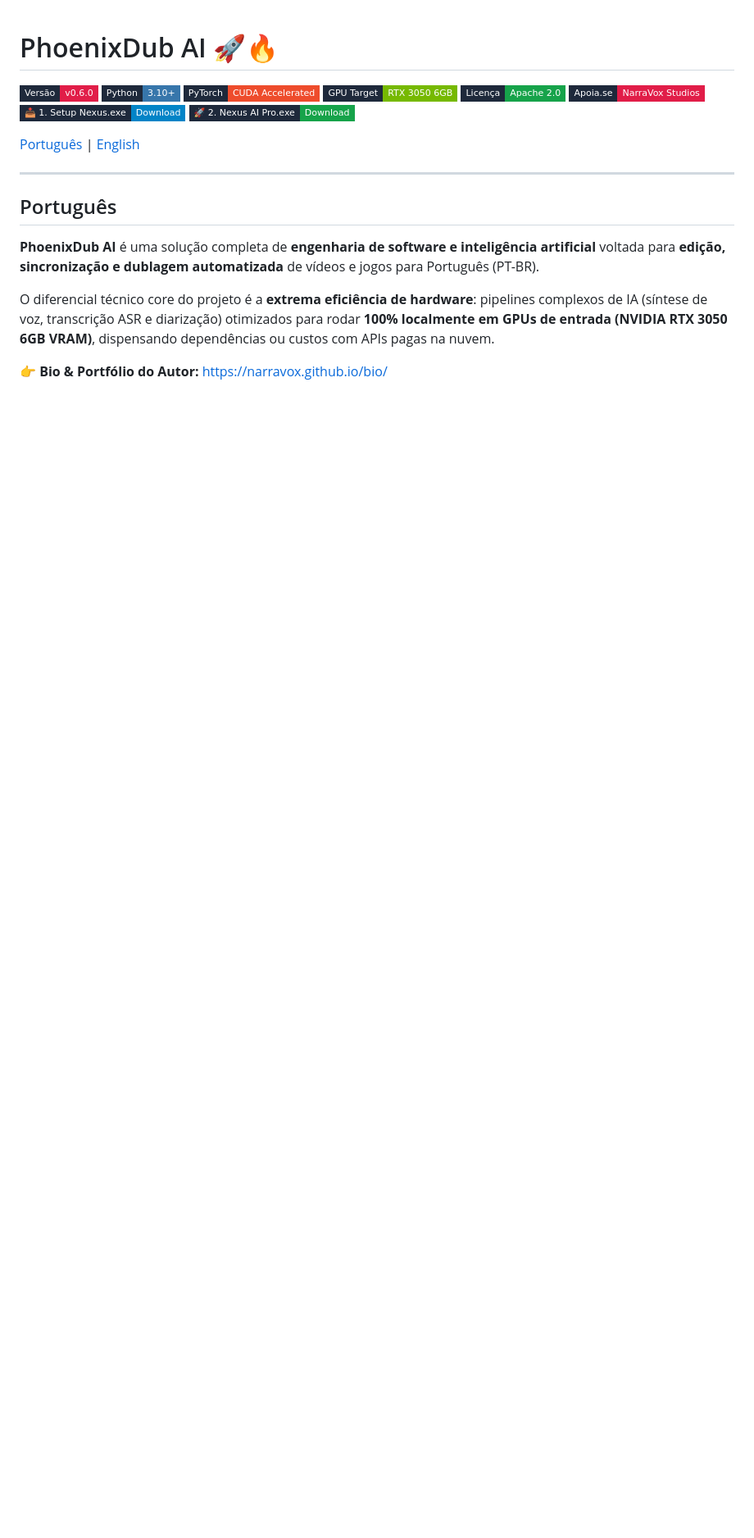
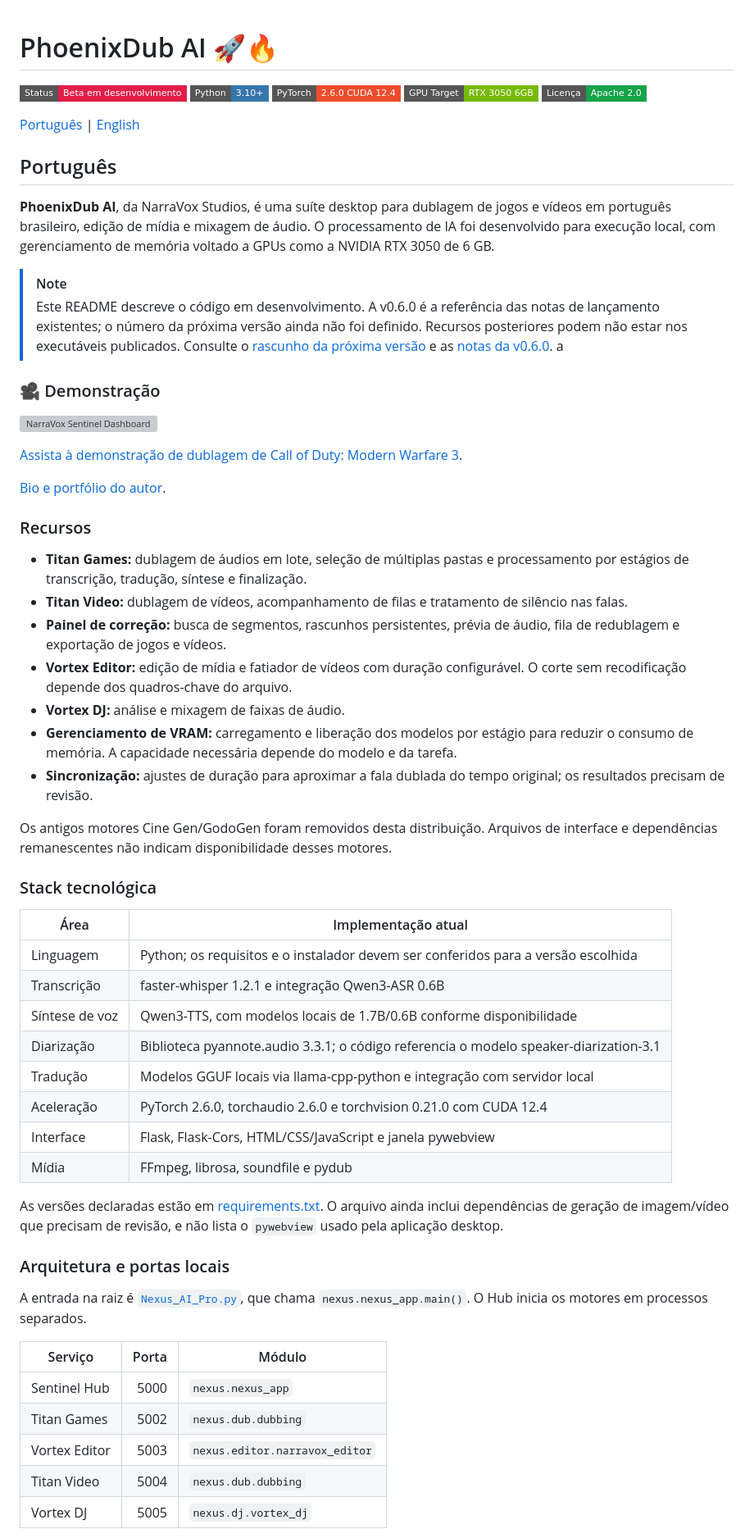
Before and after one commit to NarraVox/PhoenixDub-AI, a Markdown page: README.md, the part around one of its changes. Shown at 82% size. GitHub-like rendering; badges without logos; blank space fills up the shorter version; grey boxes are pictures that could not be loaded.

```diff
--- a/README.md
+++ b/README.md
@@ -1,22 +1,64 @@
 # PhoenixDub AI 🚀🔥
 
-![Versão](https://img.shields.io/badge/Vers%C3%A3o-v0.6.0-E11D48?style=flat-square&labelColor=1E293B)
-![Python](https://img.shields.io/badge/Python-3.10+-3776AB?style=flat-square&labelColor=1E293B&logo=python&logoColor=white)
-![PyTorch](https://img.shields.io/badge/PyTorch-CUDA_Accelerated-EE4C2C?style=flat-square&labelColor=1E293B&logo=pytorch&logoColor=white)
-![GPU Target](https://img.shields.io/badge/GPU_Target-RTX_3050_6GB-76B900?style=flat-square&labelColor=1E293B&logo=nvidia&logoColor=white)
-![Licença](https://img.shields.io/badge/Licen%C3%A7a-Apache_2.0-16A34A?style=flat-square&labelColor=1E293B)
-[![Apoia.se](https://img.shields.io/badge/Apoia.se-NarraVox_Studios-E11D48?style=flat-square&labelColor=1E293B&logo=patreon)](https://apoia.se/narravox_studios)
-[![Baixar Setup](https://img.shields.io/badge/%F0%9F%93%A5_1._Setup_Nexus.exe-Download-0284C7?style=flat-square&labelColor=1E293B)](https://github.com/NarraVox/PhoenixDub-AI/releases/latest/download/Setup_Nexus.exe)
-[![Baixar Executável](https://img.shields.io/badge/%F0%9F%9A%80_2._Nexus_AI_Pro.exe-Download-16A34A?style=flat-square&labelColor=1E293B)](https://github.com/NarraVox/PhoenixDub-AI/releases/latest/download/Nexus_AI_Pro.exe)
+![Status](https://img.shields.io/badge/Status-Beta_em_desenvolvimento-E11D48?style=flat-square)
+![Python](https://img.shields.io/badge/Python-3.10+-3776AB?style=flat-square)
+![PyTorch](https://img.shields.io/badge/PyTorch-2.6.0_CUDA_12.4-EE4C2C?style=flat-square)
+![GPU Target](https://img.shields.io/badge/GPU_Target-RTX_3050_6GB-76B900?style=flat-square)
+![Licença](https://img.shields.io/badge/Licen%C3%A7a-Apache_2.0-16A34A?style=flat-square)
 
 [Português](#português) | [English](#english)
 
----
-
 ## Português
 
-**PhoenixDub AI** é uma solução completa de **engenharia de software e inteligência artificial** voltada para **edição, sincronização e dublagem automatizada** de vídeos e jogos para Português (PT-BR).
+**PhoenixDub AI**, da NarraVox Studios, é uma suíte desktop para dublagem de jogos e vídeos em português brasileiro, edição de mídia e mixagem de áudio. O processamento de IA foi desenvolvido para execução local, com gerenciamento de memória voltado a GPUs como a NVIDIA RTX 3050 de 6 GB.
 
-O diferencial técnico core do projeto é a **extrema eficiência de hardware**: pipelines complexos de IA (síntese de voz, transcrição ASR e diarização) otimizados para rodar **100% localmente em GPUs de entrada (NVIDIA RTX 3050 6GB VRAM)**, dispensando dependências ou custos com APIs pagas na nuvem.
+> [!NOTE]
+> Este README descreve o código em desenvolvimento. A v0.6.0 é a referência das notas de lançamento existentes; o número da próxima versão ainda não foi definido. Recursos posteriores podem não estar nos executáveis publicados. Consulte o [rascunho da próxima versão](RELEASE_DRAFT.md) e as [notas da v0.6.0](../RELEASE_NOTES.md).
+a
+### 🎥 Demonstração
 
-👉 **Bio & Portfólio do Autor:** [https://narravox.github.io/bio/](https://narravox.github.io/bio/)
+![NarraVox Sentinel Dashboard](../assets/Image_fx_1.jpg)
+
+[Assista à demonstração de dublagem de Call of Duty: Modern Warfare 3](https://youtu.be/E3HuG6ju7W8).
+
+[Bio e portfólio do autor](https://narravox.github.io/bio/).
+
+### Recursos
+
+- **Titan Games:** dublagem de áudios em lote, seleção de múltiplas pastas e processamento por estágios de transcrição, tradução, síntese e finalização.
+- **Titan Video:** dublagem de vídeos, acompanhamento de filas e tratamento de silêncio nas falas.
+- **Painel de correção:** busca de segmentos, rascunhos persistentes, prévia de áudio, fila de redublagem e exportação de jogos e vídeos.
+- **Vortex Editor:** edição de mídia e fatiador de vídeos com duração configurável. O corte sem recodificação depende dos quadros-chave do arquivo.
+- **Vortex DJ:** análise e mixagem de faixas de áudio.
+- **Gerenciamento de VRAM:** carregamento e liberação dos modelos por estágio para reduzir o consumo de memória. A capacidade necessária depende do modelo e da tarefa.
+- **Sincronização:** ajustes de duração para aproximar a fala dublada do tempo original; os resultados precisam de revisão.
+
+Os antigos motores Cine Gen/GodoGen foram removidos desta distribuição. Arquivos de interface e dependências remanescentes não indicam disponibilidade desses motores.
+
+### Stack tecnológica
+
+| Área | Implementação atual |
+|---|---|
+| Linguagem | Python; os requisitos e o instalador devem ser conferidos para a versão escolhida |
+| Transcrição | faster-whisper 1.2.1 e integração Qwen3-ASR 0.6B |
+| Síntese de voz | Qwen3-TTS, com modelos locais de 1.7B/0.6B conforme disponibilidade |
+| Diarização | Biblioteca pyannote.audio 3.3.1; o código referencia o modelo speaker-diarization-3.1 |
+| Tradução | Modelos GGUF locais via llama-cpp-python e integração com servidor local |
+| Aceleração | PyTorch 2.6.0, torchaudio 2.6.0 e torchvision 0.21.0 com CUDA 12.4 |
+| Interface | Flask, Flask-Cors, HTML/CSS/JavaScript e janela pywebview |
+| Mídia | FFmpeg, librosa, soundfile e pydub |
+
+As versões declaradas estão em [requirements.txt](../requirements.txt). O arquivo ainda inclui dependências de geração de imagem/vídeo que precisam de revisão, e não lista o `pywebview` usado pela aplicação desktop.
+
+### Arquitetura e portas locais
+
+A entrada na raiz é [`Nexus_AI_Pro.py`](../Nexus_AI_Pro.py), que chama `nexus.nexus_app.main()`. O Hub inicia os motores em processos separados.
+
+| Serviço | Porta | Módulo |
+|---|---:|---|
+| Sentinel Hub | 5000 | `nexus.nexus_app` |
+| Titan Games | 5002 | `nexus.dub.dubbing` |
+| Vortex Editor | 5003 | `nexus.editor.narravox_editor` |
+| Titan Video | 5004 | `nexus.dub.dubbing` |
+| Vortex DJ | 5005 | `nexus.dj.vortex_dj` |
+
```
Also changed, not shown: other parts of README.md (+169 -191 lines).
